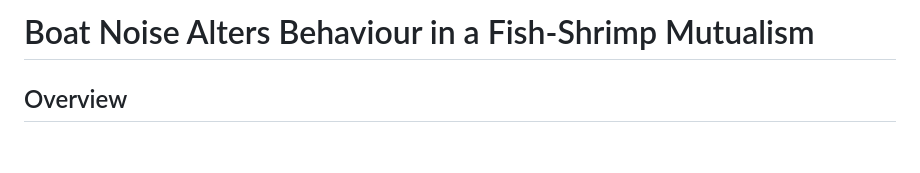
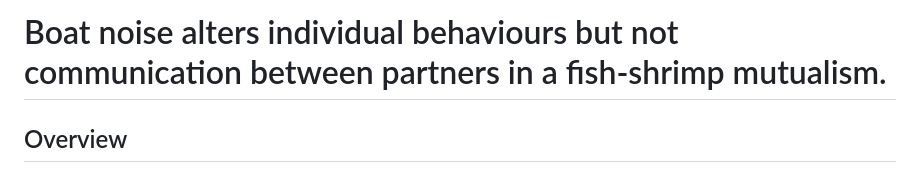
Before and after one commit to JLManera/shrimp_goby_boatnoise, a Markdown page: README.md, the part around the change. GitHub-like rendering; blank space fills up the shorter version.

Commit message:
Update README title to match paper title

```diff
--- a/README.md
+++ b/README.md
@@ -1,4 +1,5 @@
-# Boat Noise Alters Behaviour in a Fish-Shrimp Mutualism
+# Boat noise alters individual behaviours but not communication between partners in a fish-shrimp mutualism.
+
 
 ## Overview
 
```
